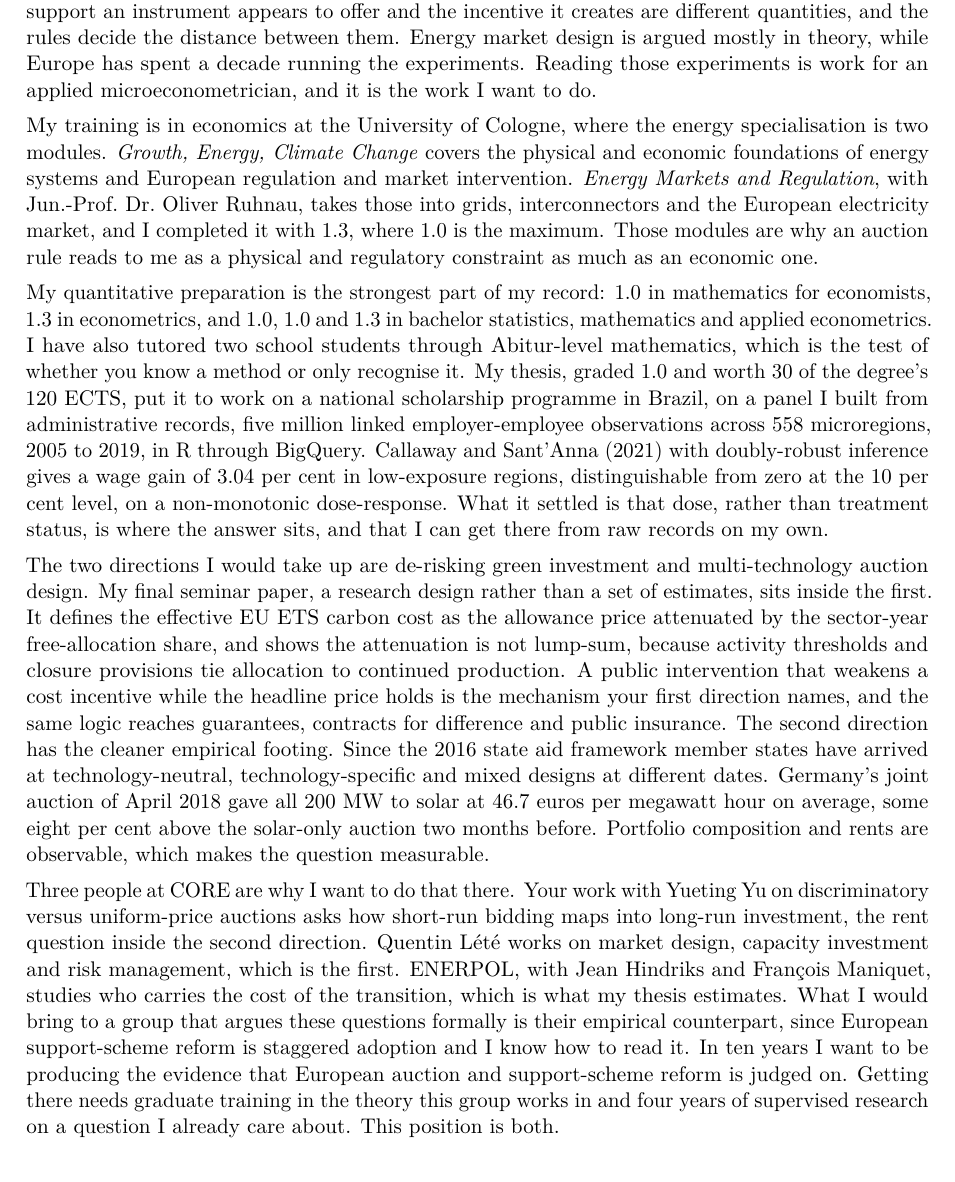
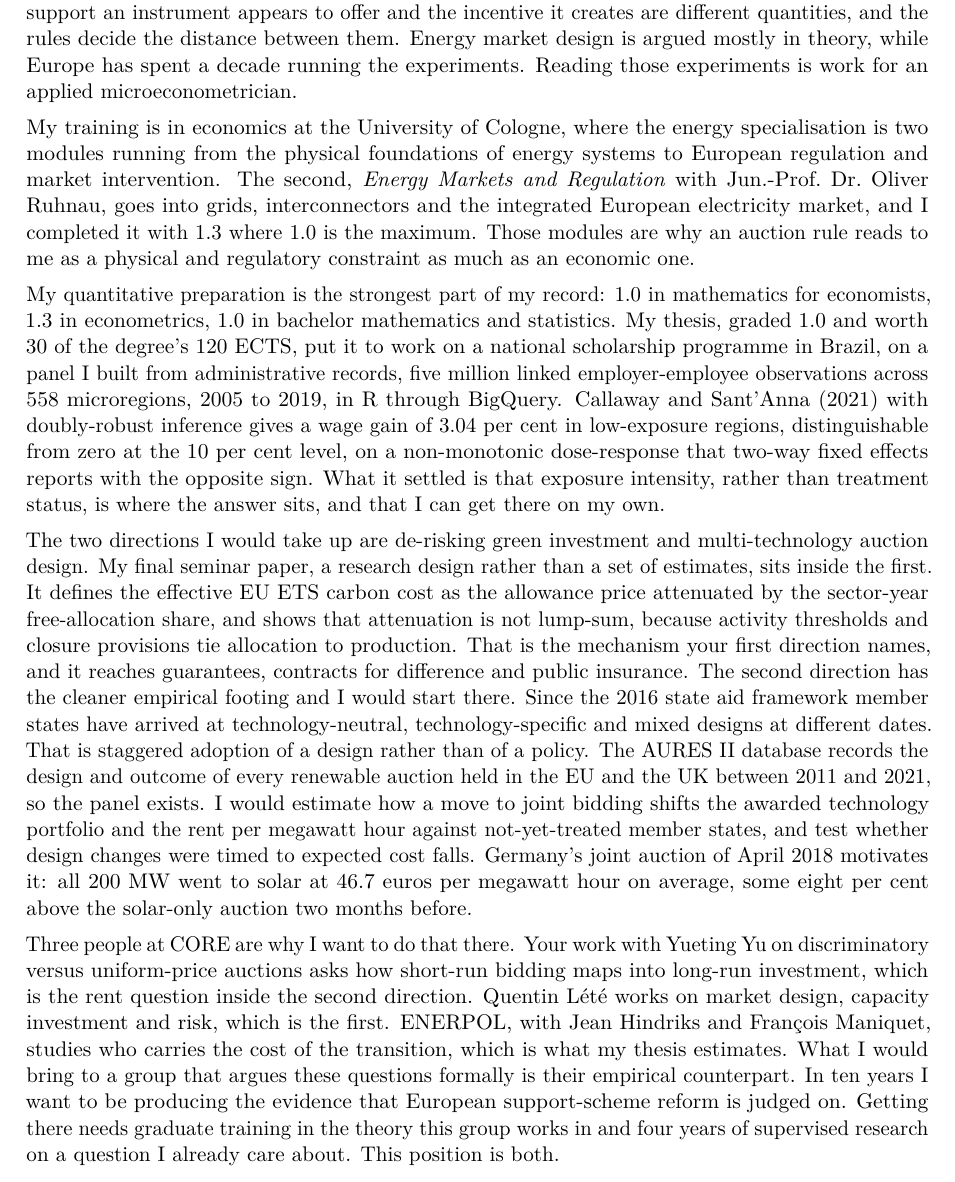
Before and after one commit to bkhammari/applications, a LaTeX document (apply/applications/uclouvain-phd-in-economics-renewable-energy-auctions-lidam-c/statement.tex): part of the page, cut so that both start at the same text. Compiled offline with pdfLaTeX.

Commit message:
Statement of intent: add a design sketch and a named data source
Reviewed against what a theory-led committee actually tests. Three changes,
in order of how much they move the document.

1. The letter proposed no identification strategy. It established that the
   variation exists, that member states adopted auction designs at different
   dates after the 2016 state aid framework, and then stopped. It now names
   the estimand (how a move to joint bidding shifts the awarded technology
   portfolio and the rent per megawatt hour), the comparison group
   (not-yet-treated member states) and the threat to identification (design
   changes timed to expected cost falls, tested on the pre-adoption path).
   For a candidate applying against theorists, a design the group could not
   run without him is the only non-substitutable thing he has.

2. It named no data. "Portfolio composition and rents are observable" begs
   the question of where. The AURES II auction database records the design
   and outcome of every renewable auction in the EU and the UK from 2011 to
   2021, published by Fraunhofer ISI under CC BY 4.0 from Horizon 2020 grant
   817619, verified on Mendeley before it went in. Naming it converts a
   claim about feasibility into a fact, and says the project has been scoped
   rather than imagined.

3. The thesis result now carries the sign reversal, as a property of the
   estimator rather than as a narrative about a mistake found and fixed.
   That distinction is what the no-error-narrative rule protects: there is
   no confession here, only a finding about what two-way fixed effects does
   on this data, which is the most memorable technical fact in the file and
   was on the CV but not in the statement.

Cut to pay for it, since the page is the constraint:

  - Six grades in the technical paragraph became four. The transcript is in
    the same PDF and proves them better, and a long recitation reads as
    anxious rather than prepared.
  - The tutoring sentence. Two Abitur students is not a doctoral credential,
    and it sat directly after the claim that quantitative preparation is the
    strongest part of the record. It stays on the CV under Teaching, which
    is its right home.
  - The first energy module's description, folded into a clause.

Co-Authored-By: Claude Opus 5 <noreply@anthropic.com>
Claude-Session: https://claude.ai/code/session_01XxYUeiDe4tGsJjh8xyvE9x

```diff
--- a/apply/applications/uclouvain-phd-in-economics-renewable-energy-auctions-lidam-c/statement.tex
+++ b/apply/applications/uclouvain-phd-in-economics-renewable-energy-auctions-lidam-c/statement.tex
@@ -84,15 +84,15 @@
 {\small LIDAM Energy Group, CORE, UCLouvain}
 \end{center}
 
-\vspace{2.5mm}
+\vspace{2mm}
 
-I want to write a doctorate on how the design of renewable support schemes changes what gets built. One question has brought me here, and I have met it twice already in my own work: the support an instrument appears to offer and the incentive it creates are different quantities, and the rules decide the distance between them. Energy market design is argued mostly in theory, while Europe has spent a decade running the experiments. Reading those experiments is work for an applied microeconometrician, and it is the work I want to do.
+I want to write a doctorate on how the design of renewable support schemes changes what gets built. One question has brought me here, and I have met it twice already in my own work: the support an instrument appears to offer and the incentive it creates are different quantities, and the rules decide the distance between them. Energy market design is argued mostly in theory, while Europe has spent a decade running the experiments. Reading those experiments is work for an applied microeconometrician.
 
-My training is in economics at the University of Cologne, where the energy specialisation is two modules. \textit{Growth, Energy, Climate Change} covers the physical and economic foundations of energy systems and European regulation and market intervention. \textit{Energy Markets and Regulation}, with Jun.-Prof.\ Dr.\ Oliver Ruhnau, takes those into grids, interconnectors and the European electricity market, and I completed it with 1.3, where 1.0 is the maximum. Those modules are why an auction rule reads to me as a physical and regulatory constraint as much as an economic one.
+My training is in economics at the University of Cologne, where the energy specialisation is two modules running from the physical foundations of energy systems to European regulation and market intervention. The second, \textit{Energy Markets and Regulation} with Jun.-Prof.\ Dr.\ Oliver Ruhnau, goes into grids, interconnectors and the integrated European electricity market, and I completed it with 1.3 where 1.0 is the maximum. Those modules are why an auction rule reads to me as a physical and regulatory constraint as much as an economic one.
 
-My quantitative preparation is the strongest part of my record: 1.0 in mathematics for economists, 1.3 in econometrics, and 1.0, 1.0 and 1.3 in bachelor statistics, mathematics and applied econometrics. I have also tutored two school students through Abitur-level mathematics, which is the test of whether you know a method or only recognise it. My thesis, graded 1.0 and worth 30 of the degree's 120 ECTS, put it to work on a national scholarship programme in Brazil, on a panel I built from administrative records, five million linked employer-employee observations across 558 microregions, 2005 to 2019, in R through BigQuery. Callaway and Sant'Anna (2021) with doubly-robust inference gives a wage gain of 3.04 per cent in low-exposure regions, distinguishable from zero at the 10 per cent level, on a non-monotonic dose-response. What it settled is that dose, rather than treatment status, is where the answer sits, and that I can get there from raw records on my own.
+My quantitative preparation is the strongest part of my record: 1.0 in mathematics for economists, 1.3 in econometrics, 1.0 in bachelor mathematics and statistics. My thesis, graded 1.0 and worth 30 of the degree's 120 ECTS, put it to work on a national scholarship programme in Brazil, on a panel I built from administrative records, five million linked employer-employee observations across 558 microregions, 2005 to 2019, in R through BigQuery. Callaway and Sant'Anna (2021) with doubly-robust inference gives a wage gain of 3.04 per cent in low-exposure regions, distinguishable from zero at the 10 per cent level, on a non-monotonic dose-response that two-way fixed effects reports with the opposite sign. What it settled is that exposure intensity, rather than treatment status, is where the answer sits, and that I can get there on my own.
 
-The two directions I would take up are de-risking green investment and multi-technology auction design. My final seminar paper, a research design rather than a set of estimates, sits inside the first. It defines the effective EU ETS carbon cost as the allowance price attenuated by the sector-year free-allocation share, and shows the attenuation is not lump-sum, because activity thresholds and closure provisions tie allocation to continued production. A public intervention that weakens a cost incentive while the headline price holds is the mechanism your first direction names, and the same logic reaches guarantees, contracts for difference and public insurance. The second direction has the cleaner empirical footing. Since the 2016 state aid framework member states have arrived at technology-neutral, technology-specific and mixed designs at different dates. Germany's joint auction of April 2018 gave all 200 MW to solar at 46.7 euros per megawatt hour on average, some eight per cent above the solar-only auction two months before. Portfolio composition and rents are observable, which makes the question measurable.
+The two directions I would take up are de-risking green investment and multi-technology auction design. My final seminar paper, a research design rather than a set of estimates, sits inside the first. It defines the effective EU ETS carbon cost as the allowance price attenuated by the sector-year free-allocation share, and shows that attenuation is not lump-sum, because activity thresholds and closure provisions tie allocation to production. That is the mechanism your first direction names, and it reaches guarantees, contracts for difference and public insurance. The second direction has the cleaner empirical footing and I would start there. Since the 2016 state aid framework member states have arrived at technology-neutral, technology-specific and mixed designs at different dates. That is staggered adoption of a design rather than of a policy. The AURES II database records the design and outcome of every renewable auction held in the EU and the UK between 2011 and 2021, so the panel exists. I would estimate how a move to joint bidding shifts the awarded technology portfolio and the rent per megawatt hour against not-yet-treated member states, and test whether design changes were timed to expected cost falls. Germany's joint auction of April 2018 motivates it: all 200 MW went to solar at 46.7 euros per megawatt hour on average, some eight per cent above the solar-only auction two months before.
 
-Three people at CORE are why I want to do that there. Your work with Yueting Yu on discriminatory versus uniform-price auctions asks how short-run bidding maps into long-run investment, the rent question inside the second direction. Quentin L\'et\'e works on market design, capacity investment and risk management, which is the first. ENERPOL, with Jean Hindriks and Fran\c{c}ois Maniquet, studies who carries the cost of the transition, which is what my thesis estimates. What I would bring to a group that argues these questions formally is their empirical counterpart, since European support-scheme reform is staggered adoption and I know how to read it. In ten years I want to be producing the evidence that European auction and support-scheme reform is judged on. Getting there needs graduate training in the theory this group works in and four years of supervised research on a question I already care about. This position is both.
+Three people at CORE are why I want to do that there. Your work with Yueting Yu on discriminatory versus uniform-price auctions asks how short-run bidding maps into long-run investment, which is the rent question inside the second direction. Quentin L\'et\'e works on market design, capacity investment and risk, which is the first. ENERPOL, with Jean Hindriks and Fran\c{c}ois Maniquet, studies who carries the cost of the transition, which is what my thesis estimates. What I would bring to a group that argues these questions formally is their empirical counterpart. In ten years I want to be producing the evidence that European support-scheme reform is judged on. Getting there needs graduate training in the theory this group works in and four years of supervised research on a question I already care about. This position is both.
 
```
Also changed, not shown: apply/applications/uclouvain-phd-in-economics-renewable-energy-auctions-lidam-c/statement.pdf, apply/applications/uclouvain-phd-in-economics-renewable-energy-auctions-lidam-c/statement.tex (4 more changed lines).
